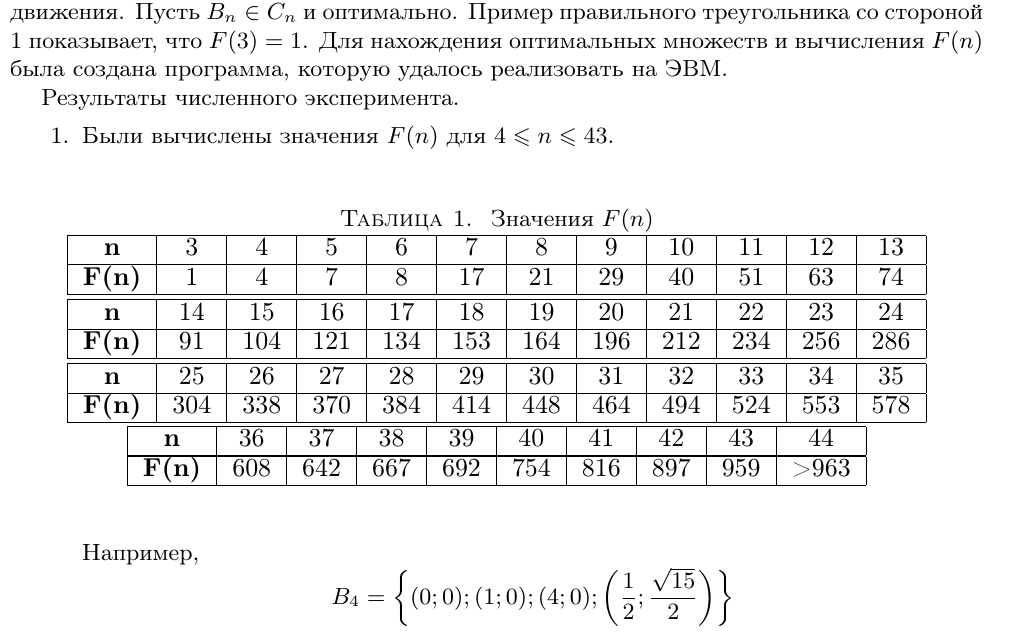
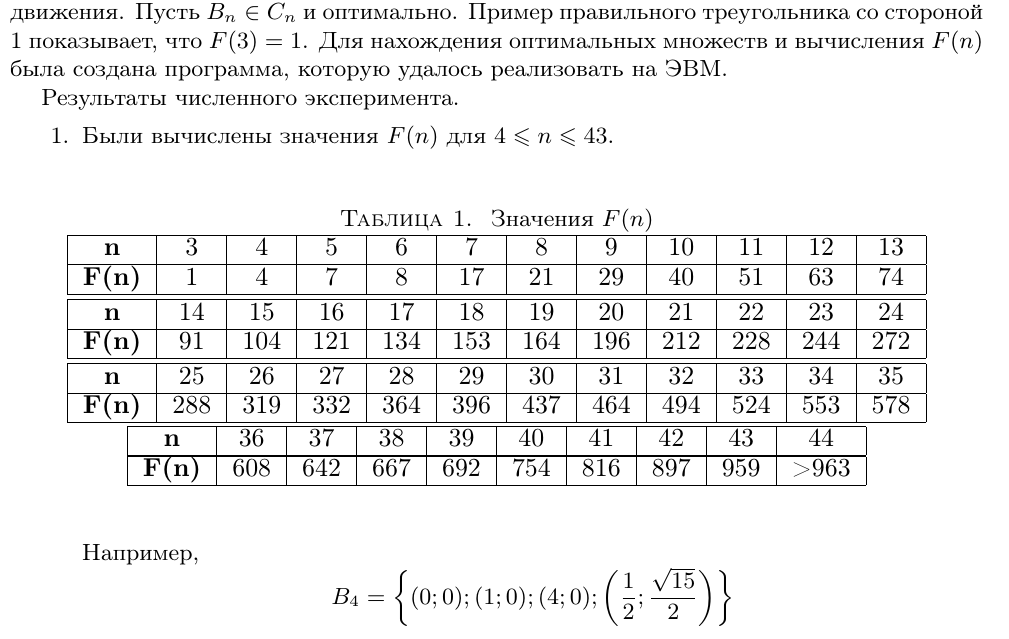
Before and after one commit to nickkolok/sct-statya, a LaTeX document (Semenov_Avdeev_SCT.tex): part of page 3 of 4, cut so that both start at the same text. Compiled offline with pdfLaTeX; the source files are stored in an older character set and shown here as Unicode; a LaTeX package or settings file that is missing is left out.

Commit message:
Правки в таблицу

```diff
--- a/Semenov_Avdeev_SCT.tex
+++ b/Semenov_Avdeev_SCT.tex
@@ -287,12 +287,12 @@ $D(k)$ --- êîëè÷åñòâî äåëèòåëåé ÷èñëà $k$ (äèâèçî
 \hline
 \textbf{n}    &  14 &  15 &  16 &  17 &  18 &  19 &  20 &  21 &  22 &  23 &  24 \\
 \hline
-\textbf{F(n)} &  91 & 104 & 121 & 134 & 153 & 164 & 196 & 212 & 234 & 256 & 286  \\
+\textbf{F(n)} &  91 & 104 & 121 & 134 & 153 & 164 & 196 & 212 & 228 & 244 & 272  \\
 \hline
 \hline
 \textbf{n}    &  25 &  26 &  27 &  28 &  29 &  30 &  31 &  32 &  33 &  34 &  35 \\
 \hline
-\textbf{F(n)} & 304 & 338 & 370 & 384 & 414 & 448 & 464 & 494 & 524 & 553 & 578  \\
+\textbf{F(n)} & 288 & 319 & 332 & 364 & 396 & 437 & 464 & 494 & 524 & 553 & 578  \\
 \hline
 \end{tabular}
 \begin{tabular}{|c|c|c|c|c|c|c|c|c|c|}
```
